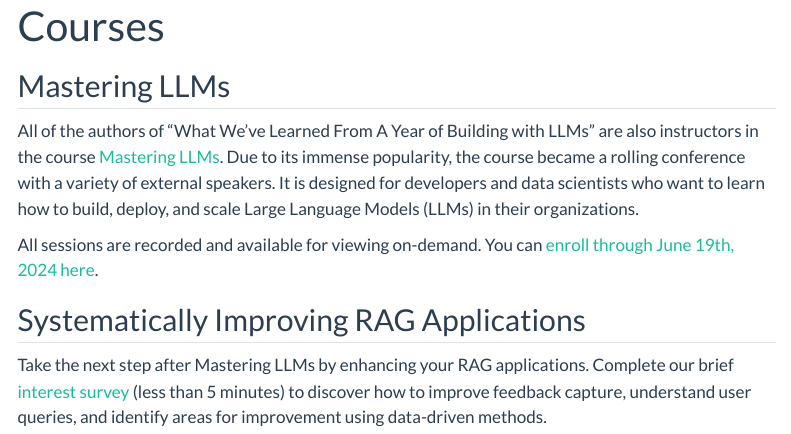
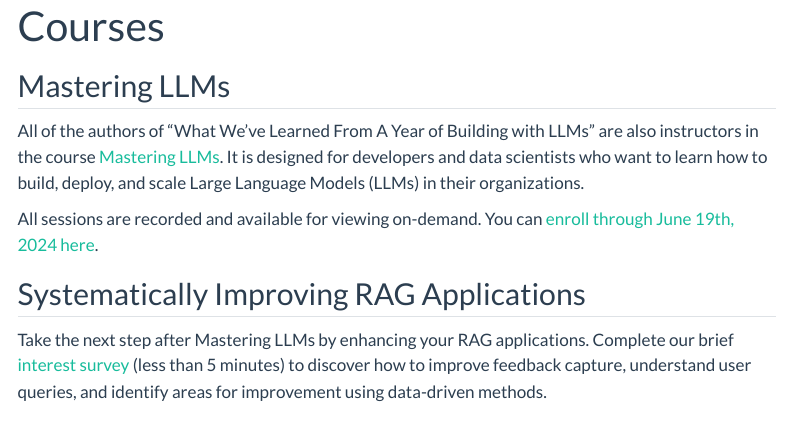
Before and after one commit to parlance-labs/applied-llms, a Quarto document (courses.qmd): the page in a window 1100 px wide, from its top. Rendered offline with R 4.5, knitr and Pandoc in place of Quarto, with nearby package versions; menus at the side of the page are left out.

Commit message:
clean up courses

```diff
--- a/courses.qmd
+++ b/courses.qmd
@@ -5,7 +5,7 @@
 
 ## Mastering LLMs
 
-All of the authors of "What We've Learned From A Year of Building with LLMs" are also instructors in the course [Mastering LLMs](https://maven.com/s/course/58a5d999b1). Due to its immense popularity, the course became a rolling conference with a variety of external speakers. It is designed for developers and data scientists who want to learn how to build, deploy, and scale Large Language Models (LLMs) in their organizations.
+All of the authors of "What We've Learned From A Year of Building with LLMs" are also instructors in the course [Mastering LLMs](https://maven.com/s/course/58a5d999b1). It is designed for developers and data scientists who want to learn how to build, deploy, and scale Large Language Models (LLMs) in their organizations.
 
 All sessions are recorded and available for viewing on-demand. You can [enroll through June 19th, 2024 here](https://maven.com/s/course/58a5d999b1).
 
```
